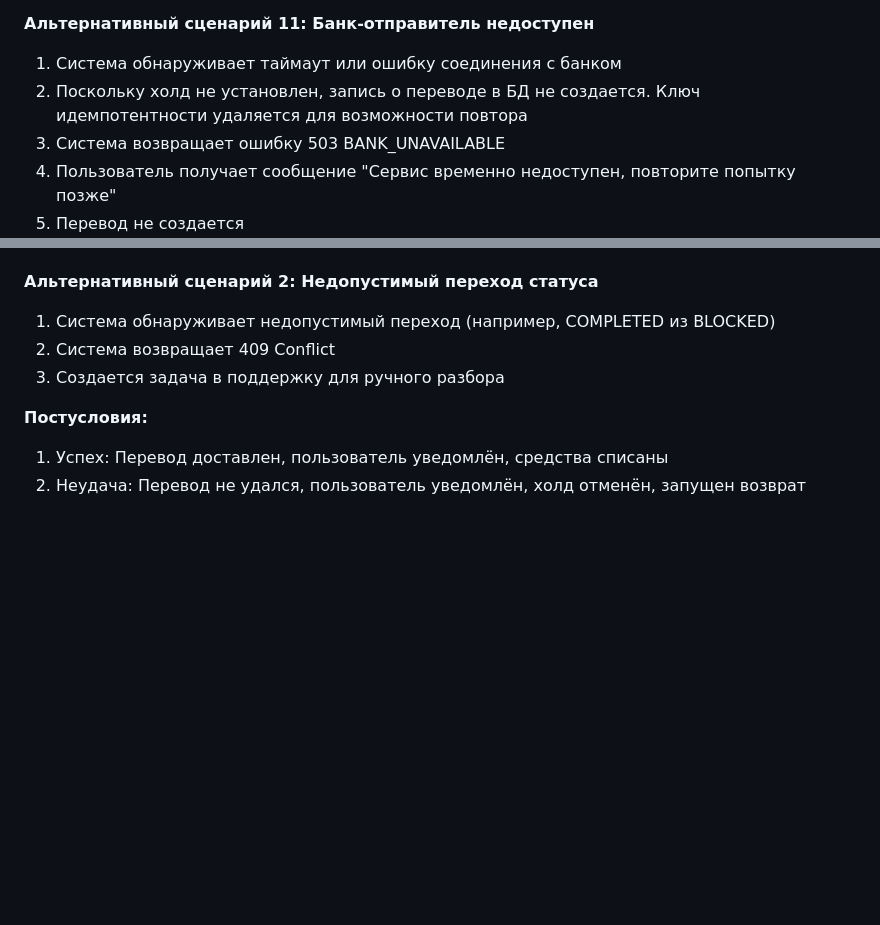
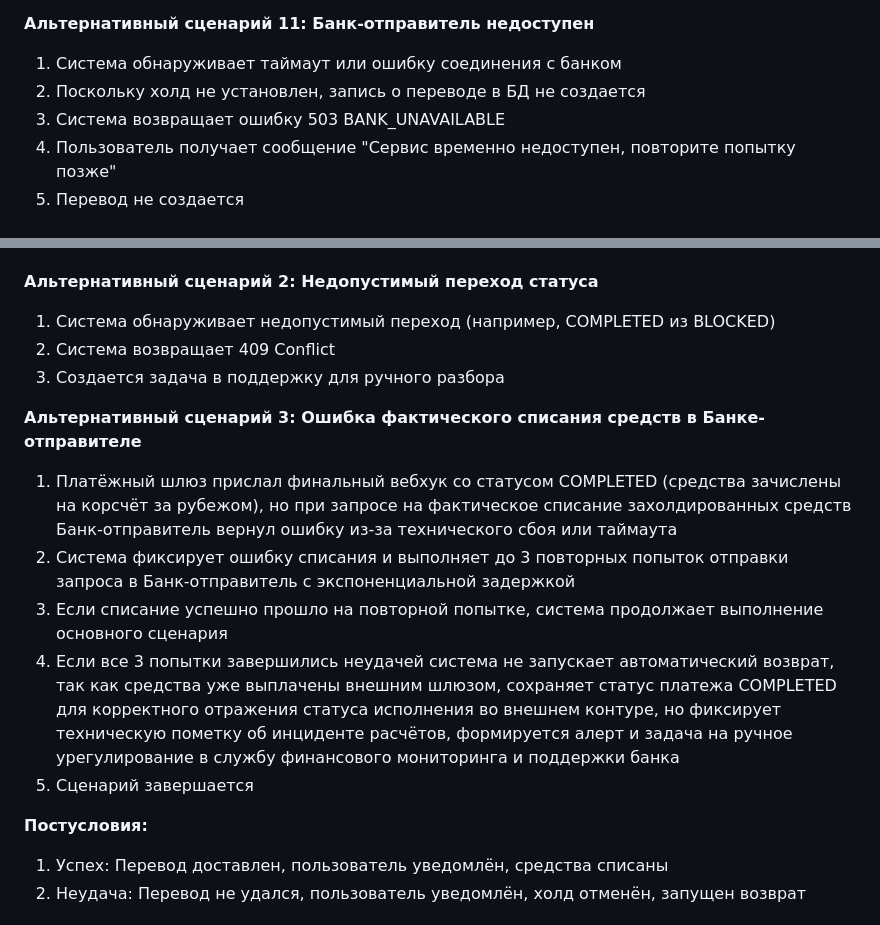
Before and after one commit to MarinaChinchevich/cross-border-transfers-docs, a Markdown page: 01-requirements/ФТ.md, 2 parts joined by grey strips. GitHub-like rendering; blank space fills up the shorter version.

Commit message:
Доработать BPMN TO BE

```diff
--- a/01-requirements/ФТ.md
+++ b/01-requirements/ФТ.md
@@ -245,7 +245,7 @@
 **Альтернативный сценарий 11: Банк-отправитель недоступен**
 
 1. Система обнаруживает таймаут или ошибку соединения с банком
-2. Поскольку холд не установлен, запись о переводе в БД не создается. Ключ идемпотентности удаляется для возможности повтора
+2. Поскольку холд не установлен, запись о переводе в БД не создается
 3. Система возвращает ошибку 503 BANK_UNAVAILABLE
 4. Пользователь получает сообщение "Сервис временно недоступен, повторите попытку позже"
 5. Перевод не создается
@@ -363,6 +363,14 @@
 2. Система возвращает 409 Conflict
 3. Создается задача в поддержку для ручного разбора
 
+**Альтернативный сценарий 3: Ошибка фактического списания средств в Банке-отправителе**
+
+1. Платёжный шлюз прислал финальный вебхук со статусом COMPLETED (средства зачислены на корсчёт за рубежом), но при запросе на фактическое списание захолдированных средств Банк-отправитель вернул ошибку из-за технического сбоя или таймаута
+2. Система фиксирует ошибку списания и выполняет до 3 повторных попыток отправки запроса в Банк-отправитель с экспоненциальной задержкой
+3. Если списание успешно прошло на повторной попытке, система продолжает выполнение основного сценария
+4. Если все 3 попытки завершились неудачей система не запускает автоматический возврат, так как средства уже выплачены внешним шлюзом, сохраняет статус платежа COMPLETED для корректного отражения статуса исполнения во внешнем контуре, но фиксирует техническую пометку об инциденте расчётов, формируется алерт и задача на ручное урегулирование в службу финансового мониторинга и поддержки банка
+5. Сценарий завершается
+
 **Постусловия:**
 
 1. Успех: Перевод доставлен, пользователь уведомлён, средства списаны
```
Also changed, not shown: 06-BPMN/Процесс создания и отправки трансграничного перевода_with_overlays (1).png (deleted), 07-Vizion/c4-container.png, 07-Vizion/c4-context.png, 2 other files.
